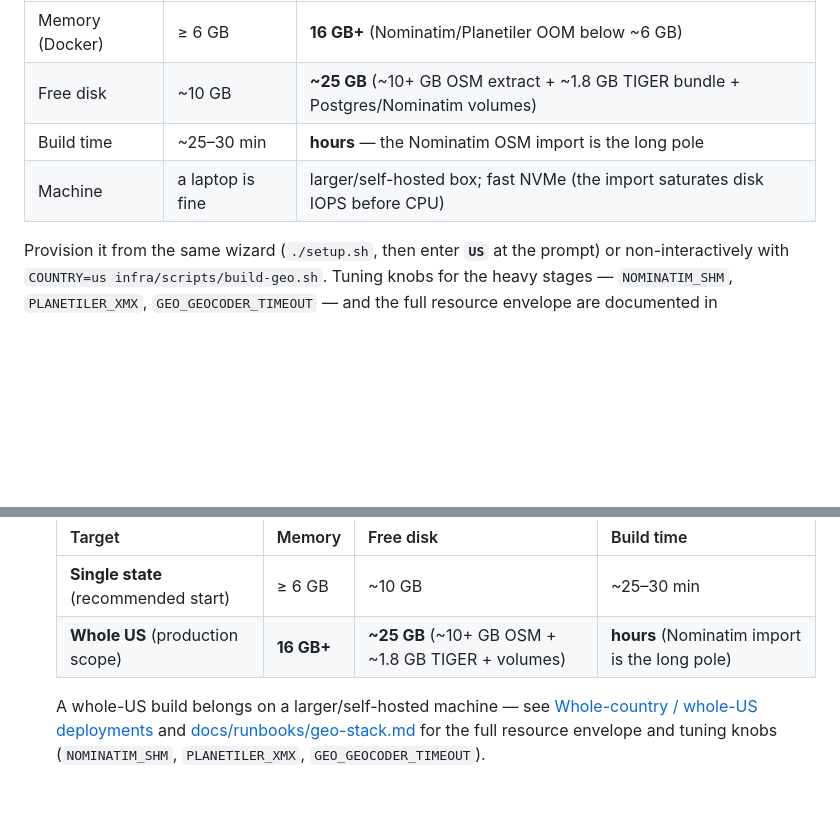
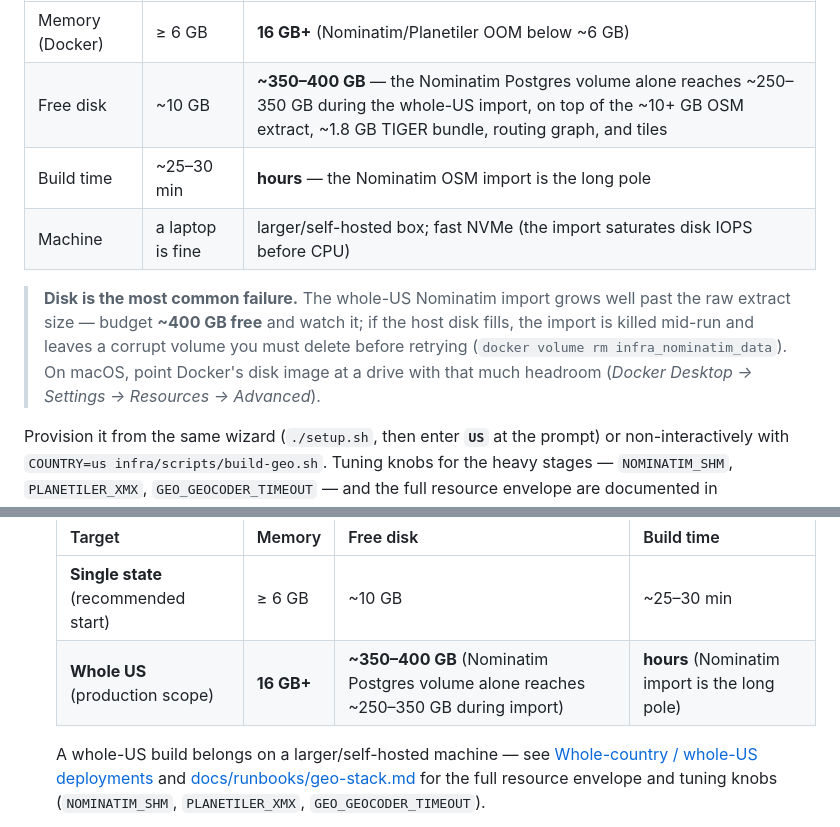
Before and after one commit to marjorie-james/flckd, a Markdown page: README.md, 2 parts joined by grey strips. Rendered like a GitHub page; blank space fills up the shorter version.

```diff
--- a/README.md
+++ b/README.md
@@ -67,9 +67,15 @@ standard CI runner**.
 | Resource | Single state (dev) | **Whole US (production)** |
 |---|---|---|
 | Memory (Docker) | ≥ 6 GB | **16 GB+** (Nominatim/Planetiler OOM below ~6 GB) |
-| Free disk | ~10 GB | **~25 GB** (~10+ GB OSM extract + ~1.8 GB TIGER bundle + Postgres/Nominatim volumes) |
+| Free disk | ~10 GB | **~350–400 GB** — the Nominatim Postgres volume alone reaches ~250–350 GB during the whole-US import, on top of the ~10+ GB OSM extract, ~1.8 GB TIGER bundle, routing graph, and tiles |
 | Build time | ~25–30 min | **hours** — the Nominatim OSM import is the long pole |
 | Machine | a laptop is fine | larger/self-hosted box; fast NVMe (the import saturates disk IOPS before CPU) |
+
+> **Disk is the most common failure.** The whole-US Nominatim import grows well past the
+> raw extract size — budget **~400 GB free** and watch it; if the host disk fills, the
+> import is killed mid-run and leaves a corrupt volume you must delete before retrying
+> (`docker volume rm infra_nominatim_data`). On macOS, point Docker's disk image at a
+> drive with that much headroom (*Docker Desktop → Settings → Resources → Advanced*).
 
 Provision it from the same wizard (`./setup.sh`, then enter **`US`** at the prompt) or
 non-interactively with `COUNTRY=us infra/scripts/build-geo.sh`. Tuning knobs for the
@@ -126,7 +132,7 @@ informational (they're what the containers use). All you need on the host is:
   | Target | Memory | Free disk | Build time |
   |---|---|---|---|
   | **Single state** (recommended start) | ≥ 6 GB | ~10 GB | ~25–30 min |
-  | **Whole US** (production scope) | **16 GB+** | **~25 GB** (~10+ GB OSM + ~1.8 GB TIGER + volumes) | **hours** (Nominatim import is the long pole) |
+  | **Whole US** (production scope) | **16 GB+** | **~350–400 GB** (Nominatim Postgres volume alone reaches ~250–350 GB during import) | **hours** (Nominatim import is the long pole) |
 
   A whole-US build belongs on a larger/self-hosted machine — see
   [Whole-country / whole-US deployments](#whole-country--whole-us-deployments) and
```
Also changed, not shown: docs/runbooks/geo-stack.md (+10 -1 lines), infra/README.md (+5 -2 lines).
